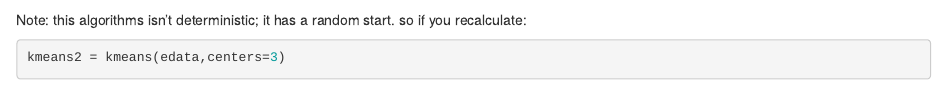
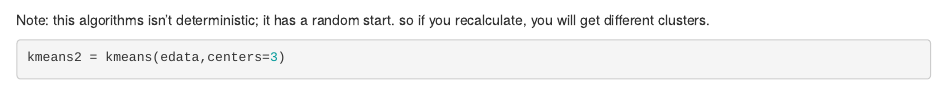
Before and after one commit to jsacco1/R, an R Markdown document (Clustering.Rmd): the page in a window 1100 px wide, from 4220 px down. Rendered offline with R 4.5, knitr and Pandoc, with nearby package versions; some code elsewhere in the file could not run offline.

Commit message:
Update Clustering.Rmd

````diff
--- a/Clustering.Rmd
+++ b/Clustering.Rmd
@@ -157,7 +157,7 @@ heatmap(newdata,col=colramp,Colv = NA, Rowv = NA)
 ```
 
 Note:
-this algorithms isn't deterministic; it has a random start. so if you recalculate:
+this algorithms isn't deterministic; it has a random start. so if you recalculate, you will get different clusters.
 ```{r}
 kmeans2 = kmeans(edata,centers=3)
 table(kmeans1$cluster, kmeans2$cluster)
````
